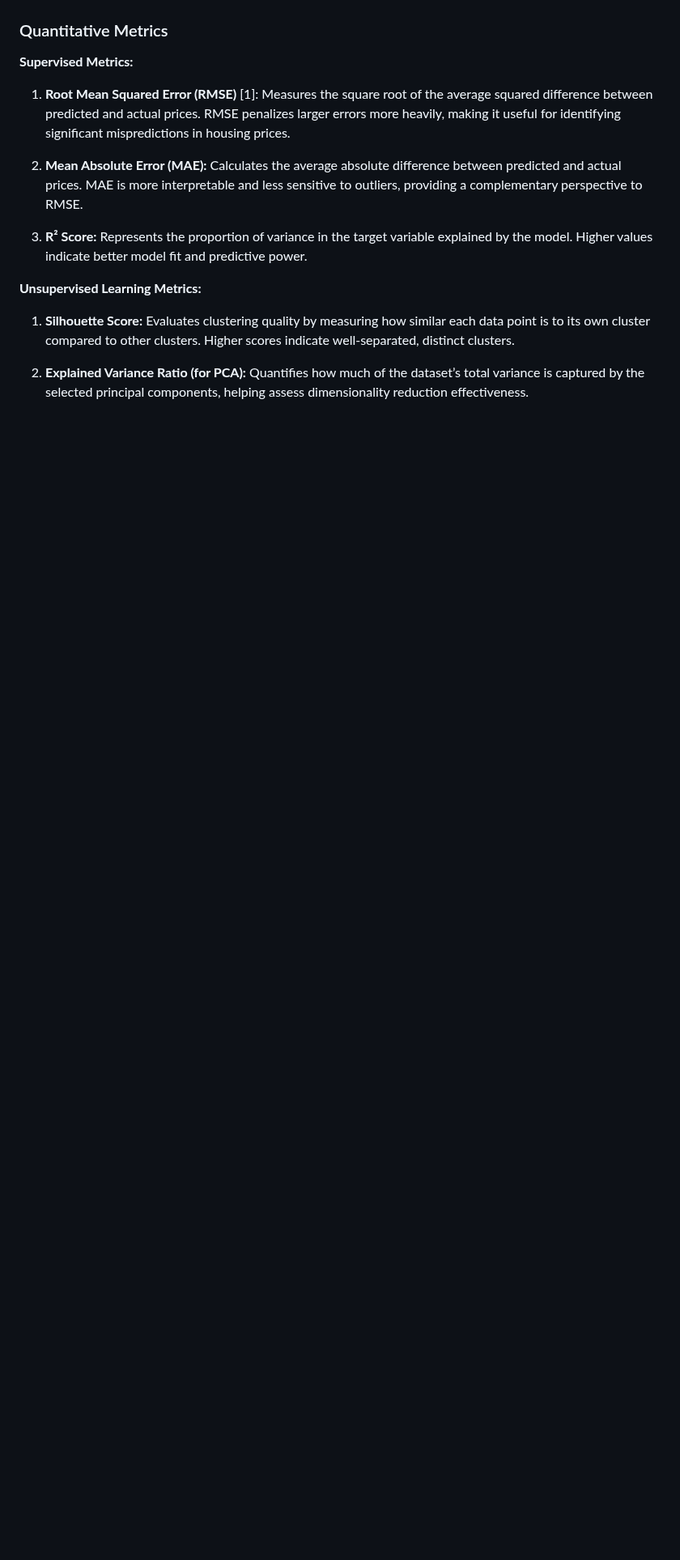
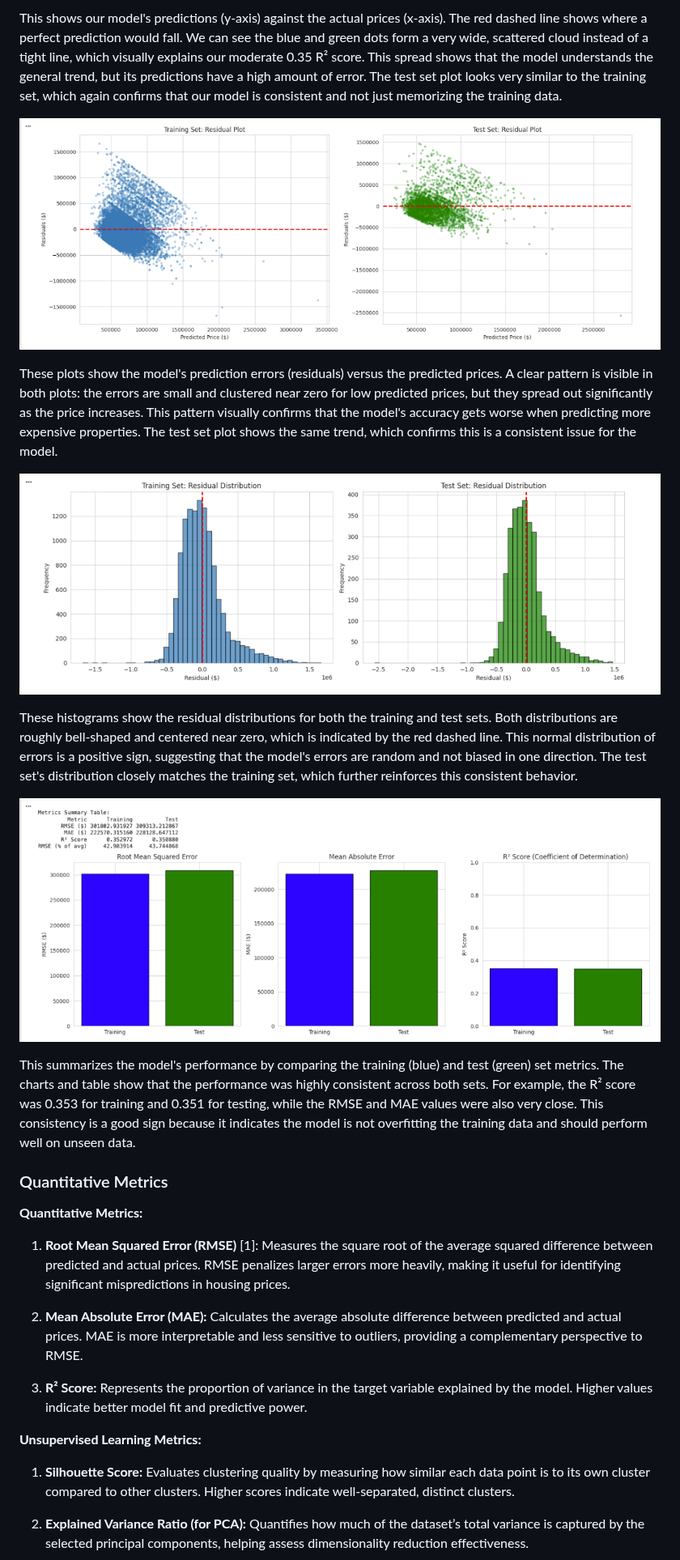
Before and after one commit to eriklarson12/House-Price-Prediction-in-Southern-California, a Markdown page: README.md, the part around one of its changes. Shown at 81% size. GitHub-like rendering; blank space fills up the shorter version.

```diff
--- a/README.md
+++ b/README.md
@@ -75,6 +89,20 @@ We used encoding to turn the qualitative city name category into numerical value
+This shows our model's predictions (y-axis) against the actual prices (x-axis). The red dashed line shows where a perfect prediction would fall. We can see the blue and green dots form a very wide, scattered cloud instead of a tight line, which visually explains our moderate 0.35 R² score. This spread shows that the model understands the general trend, but its predictions have a high amount of error. The test set plot looks very similar to the training set, which again confirms that our model is consistent and not just memorizing the training data.
+
+![A screenshot of training residual data](images/training_vs_test_residual.png)
+
+These plots show the model's prediction errors (residuals) versus the predicted prices. A clear pattern is visible in both plots: the errors are small and clustered near zero for low predicted prices, but they spread out significantly as the price increases. This pattern visually confirms that the model's accuracy gets worse when predicting more expensive properties. The test set plot shows the same trend, which confirms this is a consistent issue for the model.
+
+![A screenshot of training distribution data](images/training_vs_test_distribution.png)
+
+These histograms show the residual distributions for both the training and test sets. Both distributions are roughly bell-shaped and centered near zero, which is indicated by the red dashed line. This normal distribution of errors is a positive sign, suggesting that the model's errors are random and not biased in one direction. The test set's distribution closely matches the training set, which further reinforces this consistent behavior.
+
+![A screenshot of metrics graphs](images/metrics_graphs.png)
+
+This summarizes the model's performance by comparing the training (blue) and test (green) set metrics. The charts and table show that the performance was highly consistent across both sets. For example, the R² score was 0.353 for training and 0.351 for testing, while the RMSE and MAE values were also very close. This consistency is a good sign because it indicates the model is not overfitting the training data and should perform well on unseen data.
+
 ### Quantitative Metrics
 
-**Supervised Metrics:**
+**Quantitative Metrics:**
 1. **Root Mean Squared Error (RMSE)** [1]: Measures the square root of the average squared difference between predicted and actual prices. RMSE penalizes larger errors more heavily, making it useful for identifying significant mispredictions in housing prices.
 
 
```
Also changed, not shown: other parts of README.md (+14 -0 lines).
